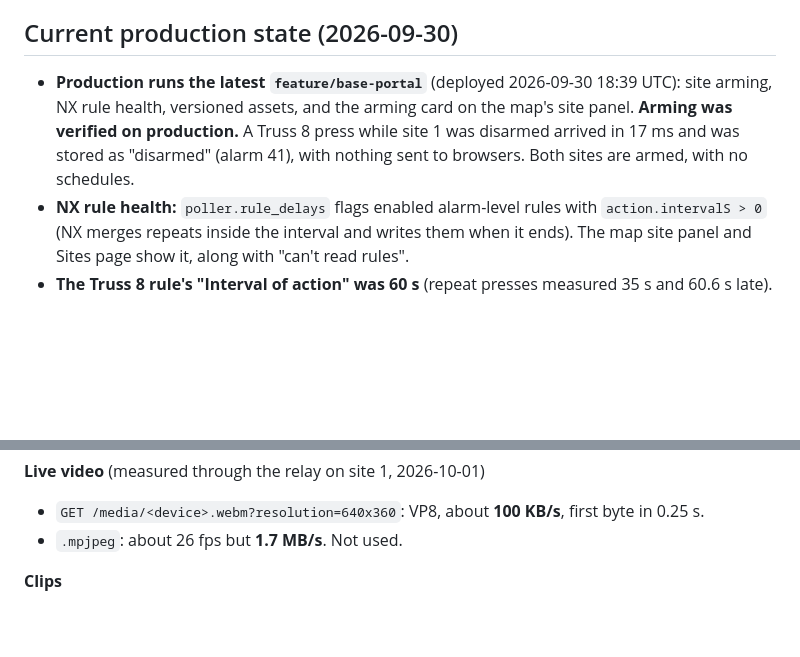
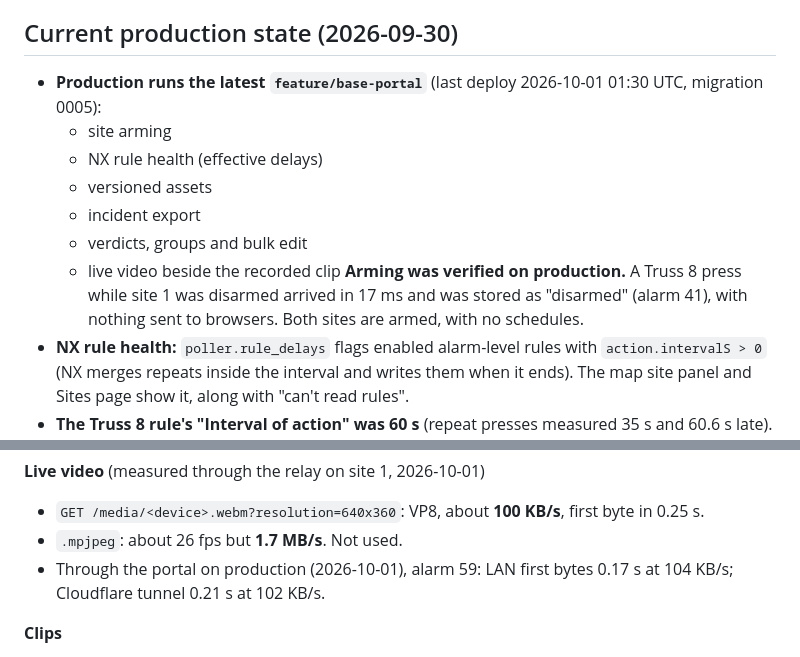
Before and after one commit to TWG-Security/nx_alarm_portal, a Markdown page: CLAUDE.md, 2 parts joined by grey strips. Rendered like a GitHub page; blank space fills up the shorter version.

Commit message:
CLAUDE.md: live video measured through the tunnel; production state
Co-Authored-By: Claude Opus 5.5 <noreply@anthropic.com>
Claude-Session: https://claude.ai/code/session_01S1ihu78y1J5fNXzGTDRBqZ

```diff
--- a/CLAUDE.md
+++ b/CLAUDE.md
@@ -26,7 +26,13 @@ watch the incident clip, acknowledge with a note, and every step is audit-logged
 - **Tell the user before redeploying.** A restart once landed on their test press.
 
 ## Current production state (2026-09-30)
-- **Production runs the latest `feature/base-portal`** (deployed 2026-09-30 18:39 UTC): site arming, NX rule health, versioned assets, and the arming card on the map's site panel. **Arming was verified on production.** A Truss 8 press while site 1 was disarmed arrived in 17 ms and was stored as "disarmed" (alarm 41), with nothing sent to browsers. Both sites are armed, with no schedules.
+- **Production runs the latest `feature/base-portal`** (last deploy 2026-10-01 01:30 UTC, migration 0005):
+  - site arming
+  - NX rule health (effective delays)
+  - versioned assets
+  - incident export
+  - verdicts, groups and bulk edit
+  - live video beside the recorded clip **Arming was verified on production.** A Truss 8 press while site 1 was disarmed arrived in 17 ms and was stored as "disarmed" (alarm 41), with nothing sent to browsers. Both sites are armed, with no schedules.
 - **NX rule health:** `poller.rule_delays` flags enabled alarm-level rules with `action.intervalS > 0` (NX merges repeats inside the interval and writes them when it ends). The map site panel and Sites page show it, along with "can't read rules".
 - **The Truss 8 rule's "Interval of action" was 60 s** (repeat presses measured 35 s and 60.6 s late). The user OK'd turning it off, and it has been `intervalS: 0` since 2026-09-30. Verified at 18:00 UTC: two presses 1 s apart arrived 15 ms and 23 ms after their timestamps.
 - Sites:
@@ -124,6 +130,7 @@ JS modules:
 **Live video** (measured through the relay on site 1, 2026-10-01)
 - `GET /media/<device>.webm?resolution=640x360`: VP8, about **100 KB/s**, first byte in 0.25 s.
 - `.mpjpeg`: about 26 fps but **1.7 MB/s**. Not used.
+- Through the portal on production (2026-10-01), alarm 59: LAN first bytes 0.17 s at 104 KB/s; Cloudflare tunnel 0.21 s at 102 KB/s.
 
 **Clips**
 - `GET /rest/v4/devices/{id}/media.mp4?positionMs&durationMs&stream=secondary` starts on the keyframe **before** `positionMs`. The true start time is in the MP4 comment tag `{"startTimeMs": ...}` (read with ffprobe).
```
